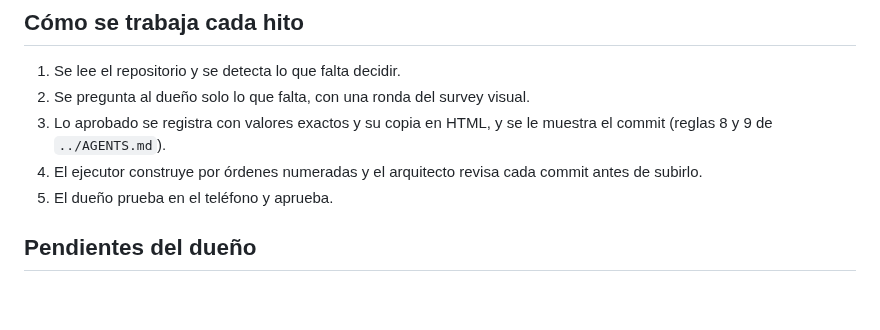
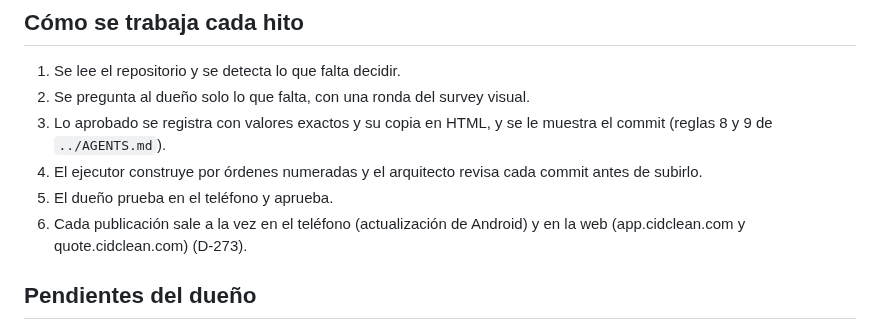
Before and after one commit to CidClean/CidCleanApp, a Markdown page: current/hitos.md, the part around the change. Rendered like a GitHub page; blank space fills up the shorter version.

```diff
--- a/current/hitos.md
+++ b/current/hitos.md
@@ -22,6 +22,7 @@ Plan para terminar la app, aprobado por el dueño el 2026-10-21 (D-170). Cada hi
 3. Lo aprobado se registra con valores exactos y su copia en HTML, y se le muestra el commit (reglas 8 y 9 de `../AGENTS.md`).
 4. El ejecutor construye por órdenes numeradas y el arquitecto revisa cada commit antes de subirlo.
 5. El dueño prueba en el teléfono y aprueba.
+6. Cada publicación sale a la vez en el teléfono (actualización de Android) y en la web (app.cidclean.com y quote.cidclean.com) (D-273).
 
 ## Pendientes del dueño
 
```
Also changed, not shown: decisions.md (+2 -0 lines).
